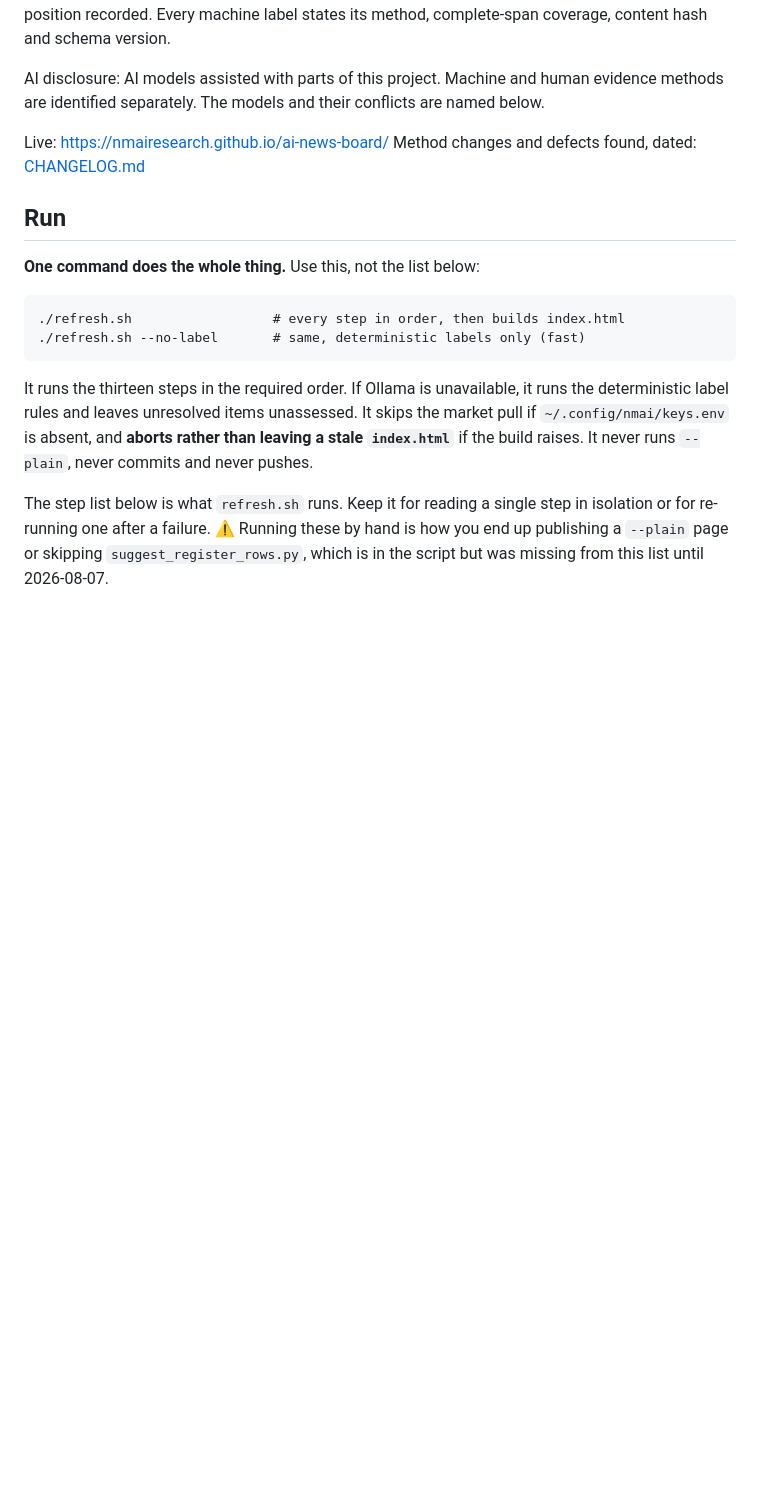
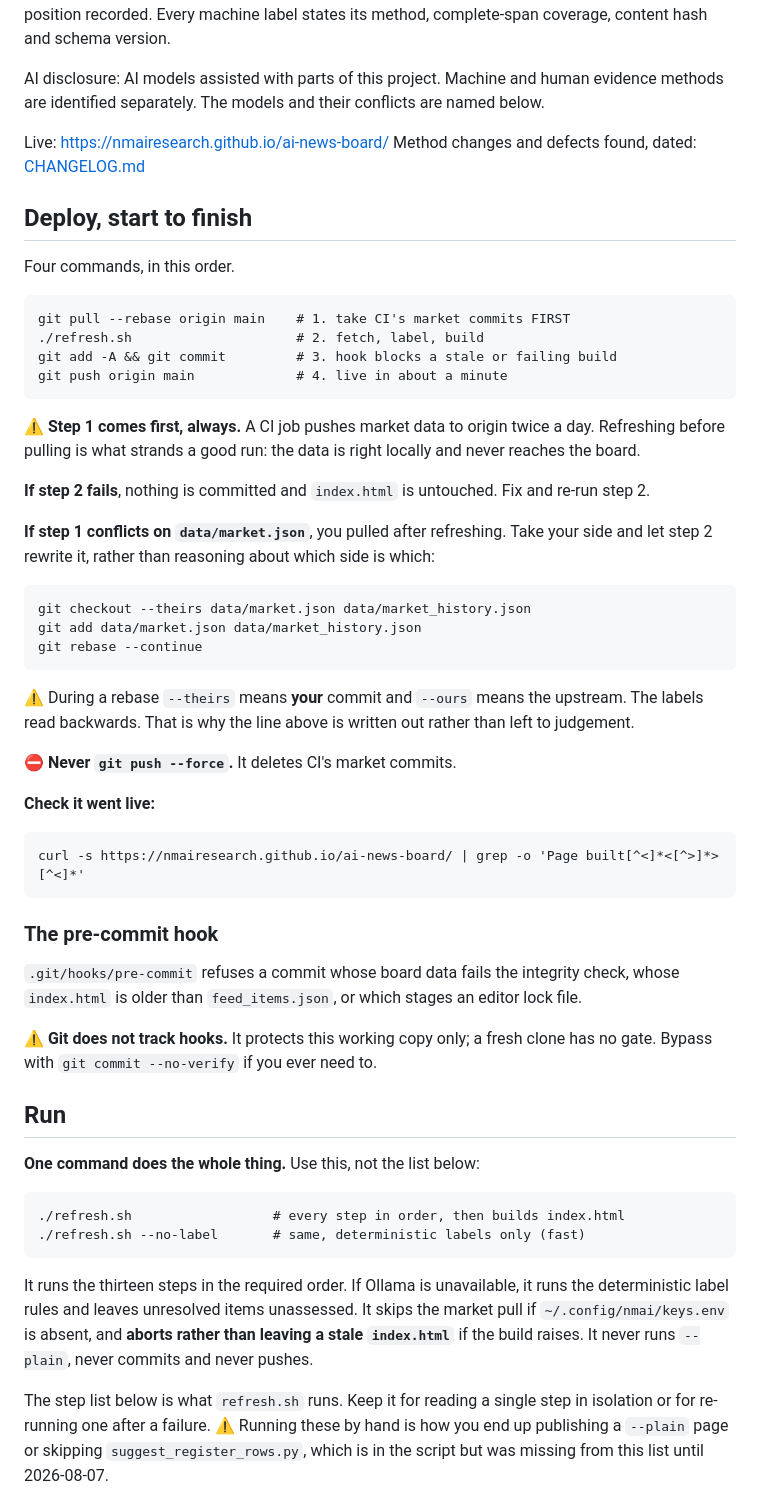
Before and after one commit to NMAIResearch/ai-news-board, a Markdown page: README.md, the part around the change. GitHub-like rendering; blank space fills up the shorter version.

Commit message:
Add a four-command deploy block to the README
The publishing section explained the reconcile but buried the order. A run that
refreshes before pulling strands itself behind CI's market commits, which cost a
day on 2026-08-06 and again today. The block states the order, the conflict
resolution verbatim so the rebase --theirs inversion is not left to judgement,
and the pre-commit hook's scope.

Co-Authored-By: Claude Opus 5 <noreply@anthropic.com>

```diff
--- a/README.md
+++ b/README.md
@@ -10,6 +10,44 @@ methods are identified separately. The models and their conflicts are named belo
 
 Live: https://nmairesearch.github.io/ai-news-board/
 Method changes and defects found, dated: [CHANGELOG.md](CHANGELOG.md)
+
+## Deploy, start to finish
+
+Four commands, in this order.
+
+    git pull --rebase origin main    # 1. take CI's market commits FIRST
+    ./refresh.sh                     # 2. fetch, label, build
+    git add -A && git commit         # 3. hook blocks a stale or failing build
+    git push origin main             # 4. live in about a minute
+
+⚠️ **Step 1 comes first, always.** A CI job pushes market data to origin twice a day. Refreshing
+before pulling is what strands a good run: the data is right locally and never reaches the board.
+
+**If step 2 fails**, nothing is committed and `index.html` is untouched. Fix and re-run step 2.
+
+**If step 1 conflicts on `data/market.json`**, you pulled after refreshing. Take your side and let
+step 2 rewrite it, rather than reasoning about which side is which:
+
+    git checkout --theirs data/market.json data/market_history.json
+    git add data/market.json data/market_history.json
+    git rebase --continue
+
+⚠️ During a rebase `--theirs` means **your** commit and `--ours` means the upstream. The labels
+read backwards. That is why the line above is written out rather than left to judgement.
+
+⛔ **Never `git push --force`.** It deletes CI's market commits.
+
+**Check it went live:**
+
+    curl -s https://nmairesearch.github.io/ai-news-board/ | grep -o 'Page built[^<]*<[^>]*>[^<]*'
+
+### The pre-commit hook
+
+`.git/hooks/pre-commit` refuses a commit whose board data fails the integrity check, whose
+`index.html` is older than `feed_items.json`, or which stages an editor lock file.
+
+⚠️ **Git does not track hooks.** It protects this working copy only; a fresh clone has no gate.
+Bypass with `git commit --no-verify` if you ever need to.
 
 ## Run
 
```
